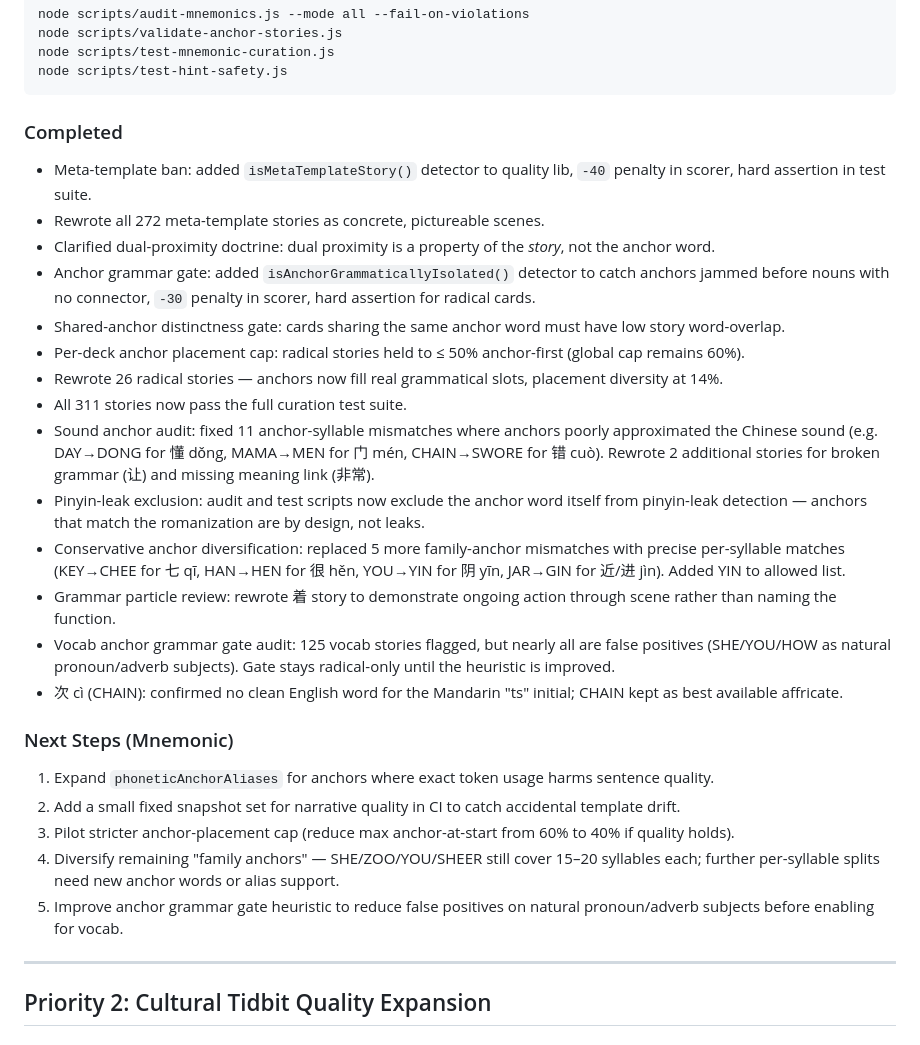
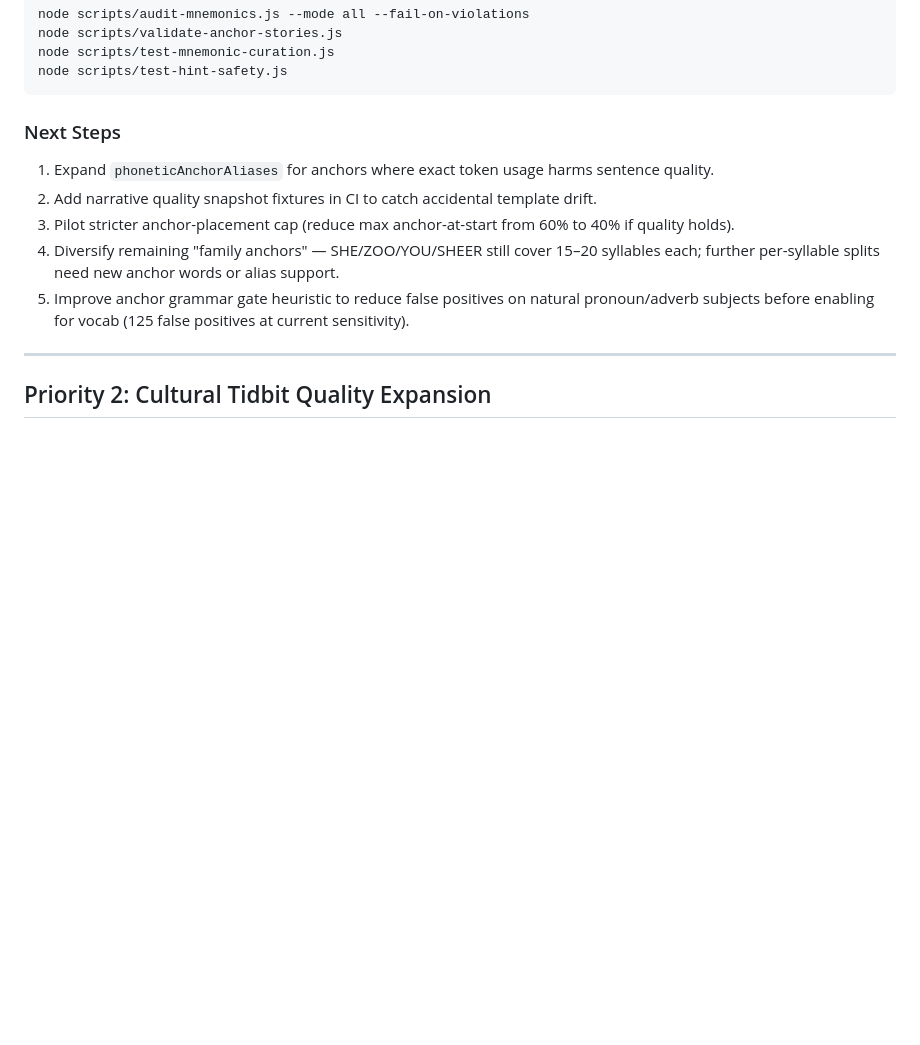
Before and after one commit to dsaxton/chinese-flash-cards, a Markdown page: plan.md, the part around the change. Drawn GitHub-style; blank space fills up the shorter version.

Commit message:
Remove completed items from plan, keep forward-looking steps only
Co-authored-by: Cursor <cursoragent@cursor.com>

````diff
--- a/plan.md
+++ b/plan.md
@@ -13,28 +13,12 @@ node scripts/test-mnemonic-curation.js
 node scripts/test-hint-safety.js
 ```
 
-### Completed
-- Meta-template ban: added `isMetaTemplateStory()` detector to quality lib, `-40` penalty in scorer, hard assertion in test suite.
-- Rewrote all 272 meta-template stories as concrete, pictureable scenes.
-- Clarified dual-proximity doctrine: dual proximity is a property of the *story*, not the anchor word.
-- Anchor grammar gate: added `isAnchorGrammaticallyIsolated()` detector to catch anchors jammed before nouns with no connector, `-30` penalty in scorer, hard assertion for radical cards.
-- Shared-anchor distinctness gate: cards sharing the same anchor word must have low story word-overlap.
-- Per-deck anchor placement cap: radical stories held to ≤ 50% anchor-first (global cap remains 60%).
-- Rewrote 26 radical stories — anchors now fill real grammatical slots, placement diversity at 14%.
-- All 311 stories now pass the full curation test suite.
-- Sound anchor audit: fixed 11 anchor-syllable mismatches where anchors poorly approximated the Chinese sound (e.g. DAY→DONG for 懂 dǒng, MAMA→MEN for 门 mén, CHAIN→SWORE for 错 cuò). Rewrote 2 additional stories for broken grammar (让) and missing meaning link (非常).
-- Pinyin-leak exclusion: audit and test scripts now exclude the anchor word itself from pinyin-leak detection — anchors that match the romanization are by design, not leaks.
-- Conservative anchor diversification: replaced 5 more family-anchor mismatches with precise per-syllable matches (KEY→CHEE for 七 qī, HAN→HEN for 很 hěn, YOU→YIN for 阴 yīn, JAR→GIN for 近/进 jìn). Added YIN to allowed list.
-- Grammar particle review: rewrote 着 story to demonstrate ongoing action through scene rather than naming the function.
-- Vocab anchor grammar gate audit: 125 vocab stories flagged, but nearly all are false positives (SHE/YOU/HOW as natural pronoun/adverb subjects). Gate stays radical-only until the heuristic is improved.
-- 次 cì (CHAIN): confirmed no clean English word for the Mandarin "ts" initial; CHAIN kept as best available affricate.
-
-### Next Steps (Mnemonic)
+### Next Steps
 1. Expand `phoneticAnchorAliases` for anchors where exact token usage harms sentence quality.
-2. Add a small fixed snapshot set for narrative quality in CI to catch accidental template drift.
+2. Add narrative quality snapshot fixtures in CI to catch accidental template drift.
 3. Pilot stricter anchor-placement cap (reduce max anchor-at-start from 60% to 40% if quality holds).
 4. Diversify remaining "family anchors" — SHE/ZOO/YOU/SHEER still cover 15–20 syllables each; further per-syllable splits need new anchor words or alias support.
-5. Improve anchor grammar gate heuristic to reduce false positives on natural pronoun/adverb subjects before enabling for vocab.
+5. Improve anchor grammar gate heuristic to reduce false positives on natural pronoun/adverb subjects before enabling for vocab (125 false positives at current sensitivity).
 
 ---
 
````
